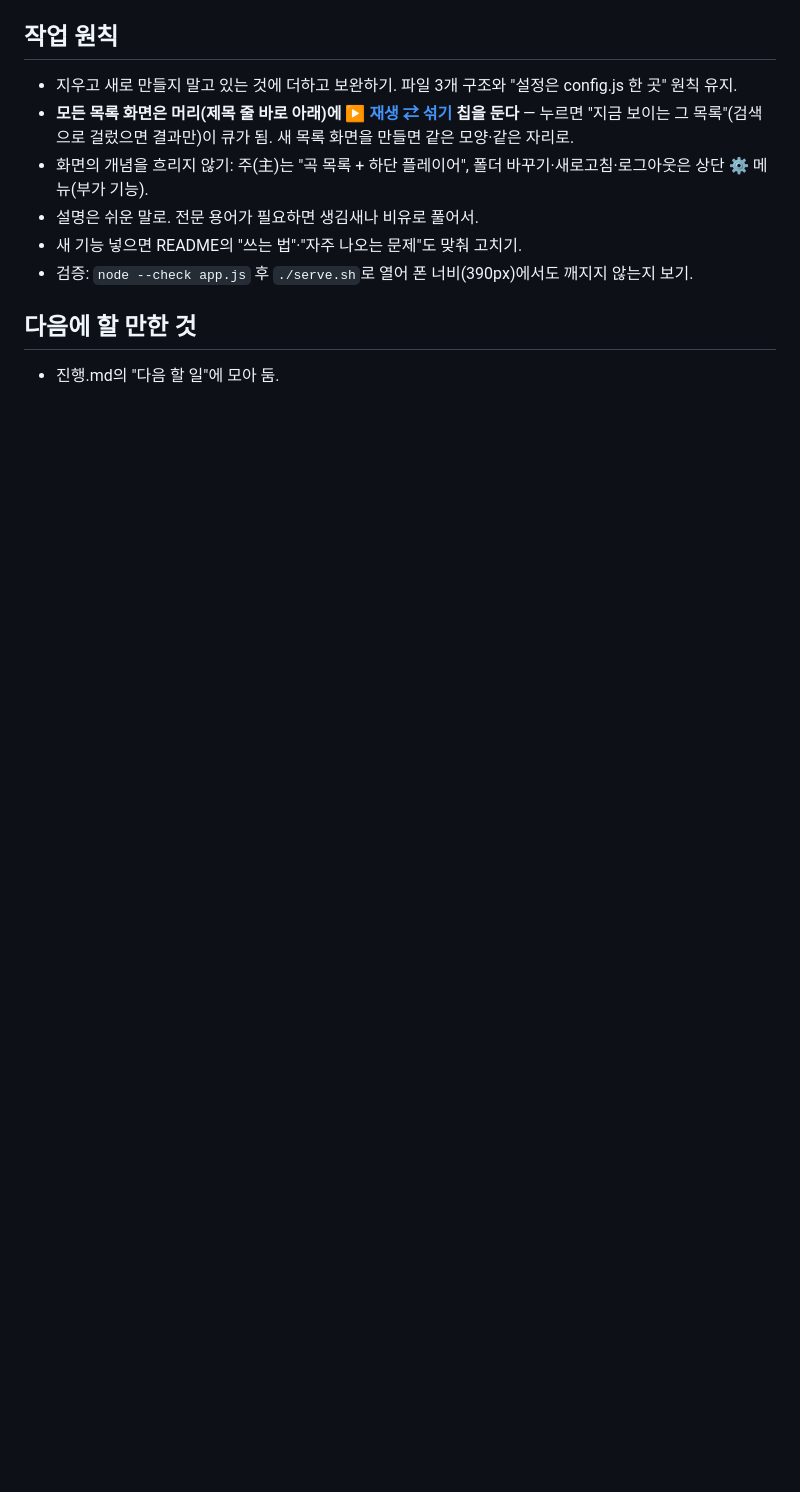
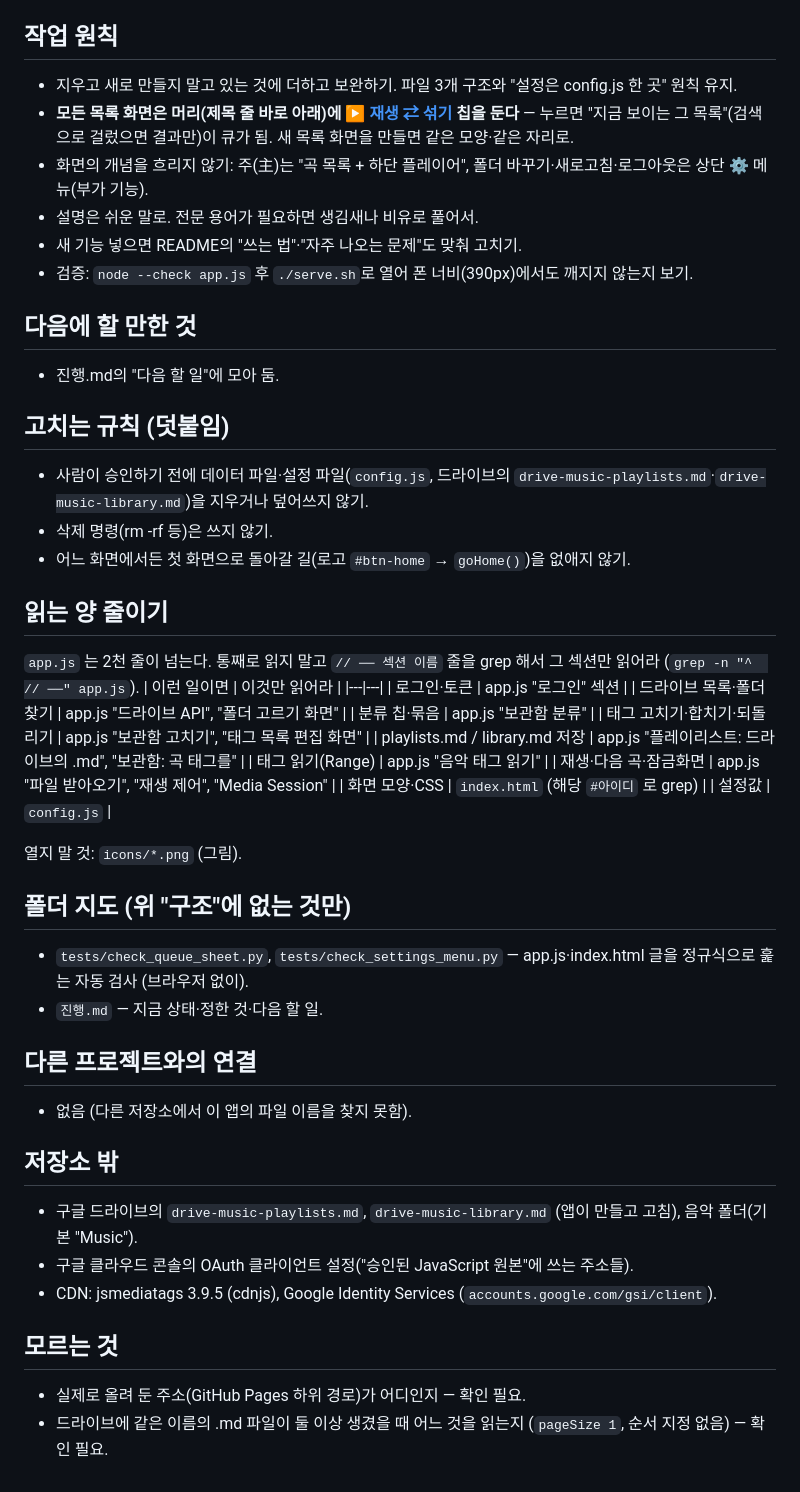
Before and after one commit to lsc2016/drive-music-player, a Markdown page: CLAUDE.md, the part around the change. Drawn GitHub-style; blank space fills up the shorter version.

```diff
--- a/CLAUDE.md
+++ b/CLAUDE.md
@@ -57,3 +57,40 @@
 
 ## 다음에 할 만한 것
 - 진행.md의 "다음 할 일"에 모아 둠.
+
+## 고치는 규칙 (덧붙임)
+- 사람이 승인하기 전에 데이터 파일·설정 파일(`config.js`, 드라이브의 `drive-music-playlists.md`·`drive-music-library.md`)을 지우거나 덮어쓰지 않기.
+- 삭제 명령(rm -rf 등)은 쓰지 않기.
+- 어느 화면에서든 첫 화면으로 돌아갈 길(로고 `#btn-home` → `goHome()`)을 없애지 않기.
+
+## 읽는 양 줄이기
+`app.js` 는 2천 줄이 넘는다. 통째로 읽지 말고 `// ── 섹션 이름` 줄을 grep 해서 그 섹션만 읽어라 (`grep -n "^  // ──" app.js`).
+| 이런 일이면 | 이것만 읽어라 |
+|---|---|
+| 로그인·토큰 | app.js "로그인" 섹션 |
+| 드라이브 목록·폴더 찾기 | app.js "드라이브 API", "폴더 고르기 화면" |
+| 분류 칩·묶음 | app.js "보관함 분류" |
+| 태그 고치기·합치기·되돌리기 | app.js "보관함 고치기", "태그 목록 편집 화면" |
+| playlists.md / library.md 저장 | app.js "플레이리스트: 드라이브의 .md", "보관함: 곡 태그를" |
+| 태그 읽기(Range) | app.js "음악 태그 읽기" |
+| 재생·다음 곡·잠금화면 | app.js "파일 받아오기", "재생 제어", "Media Session" |
+| 화면 모양·CSS | `index.html` (해당 `#아이디` 로 grep) |
+| 설정값 | `config.js` |
+
+열지 말 것: `icons/*.png` (그림).
+
+## 폴더 지도 (위 "구조"에 없는 것만)
+- `tests/check_queue_sheet.py`, `tests/check_settings_menu.py` — app.js·index.html 글을 정규식으로 훑는 자동 검사 (브라우저 없이).
+- `진행.md` — 지금 상태·정한 것·다음 할 일.
+
+## 다른 프로젝트와의 연결
+- 없음 (다른 저장소에서 이 앱의 파일 이름을 찾지 못함).
+
+## 저장소 밖
+- 구글 드라이브의 `drive-music-playlists.md`, `drive-music-library.md` (앱이 만들고 고침), 음악 폴더(기본 "Music").
+- 구글 클라우드 콘솔의 OAuth 클라이언트 설정("승인된 JavaScript 원본"에 쓰는 주소들).
+- CDN: jsmediatags 3.9.5 (cdnjs), Google Identity Services (`accounts.google.com/gsi/client`).
+
+## 모르는 것
+- 실제로 올려 둔 주소(GitHub Pages 하위 경로)가 어디인지 — 확인 필요.
+- 드라이브에 같은 이름의 .md 파일이 둘 이상 생겼을 때 어느 것을 읽는지 (`pageSize 1`, 순서 지정 없음) — 확인 필요.
```
Also changed, not shown: docs/점검보고서.md (added, +46 -0 lines).
